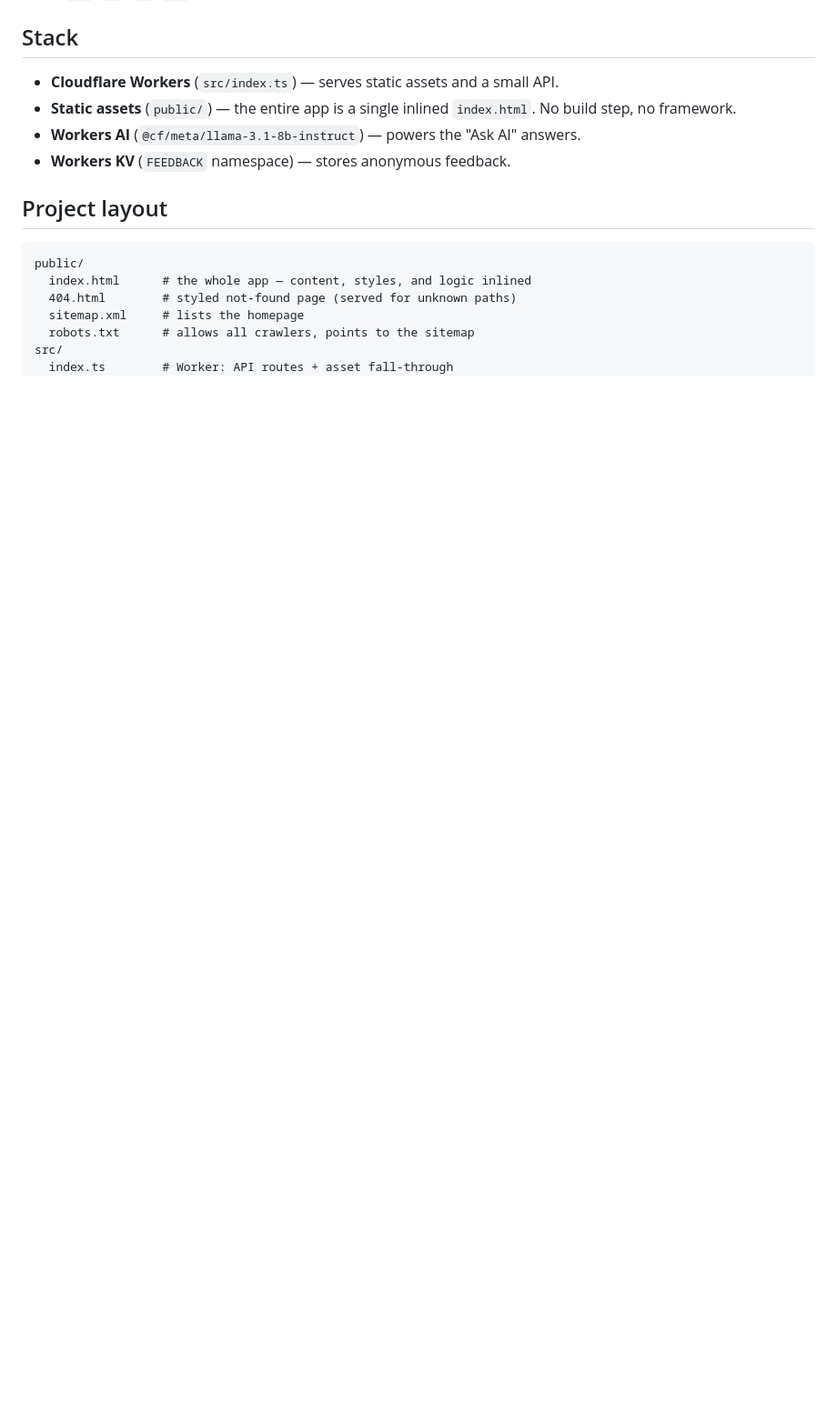
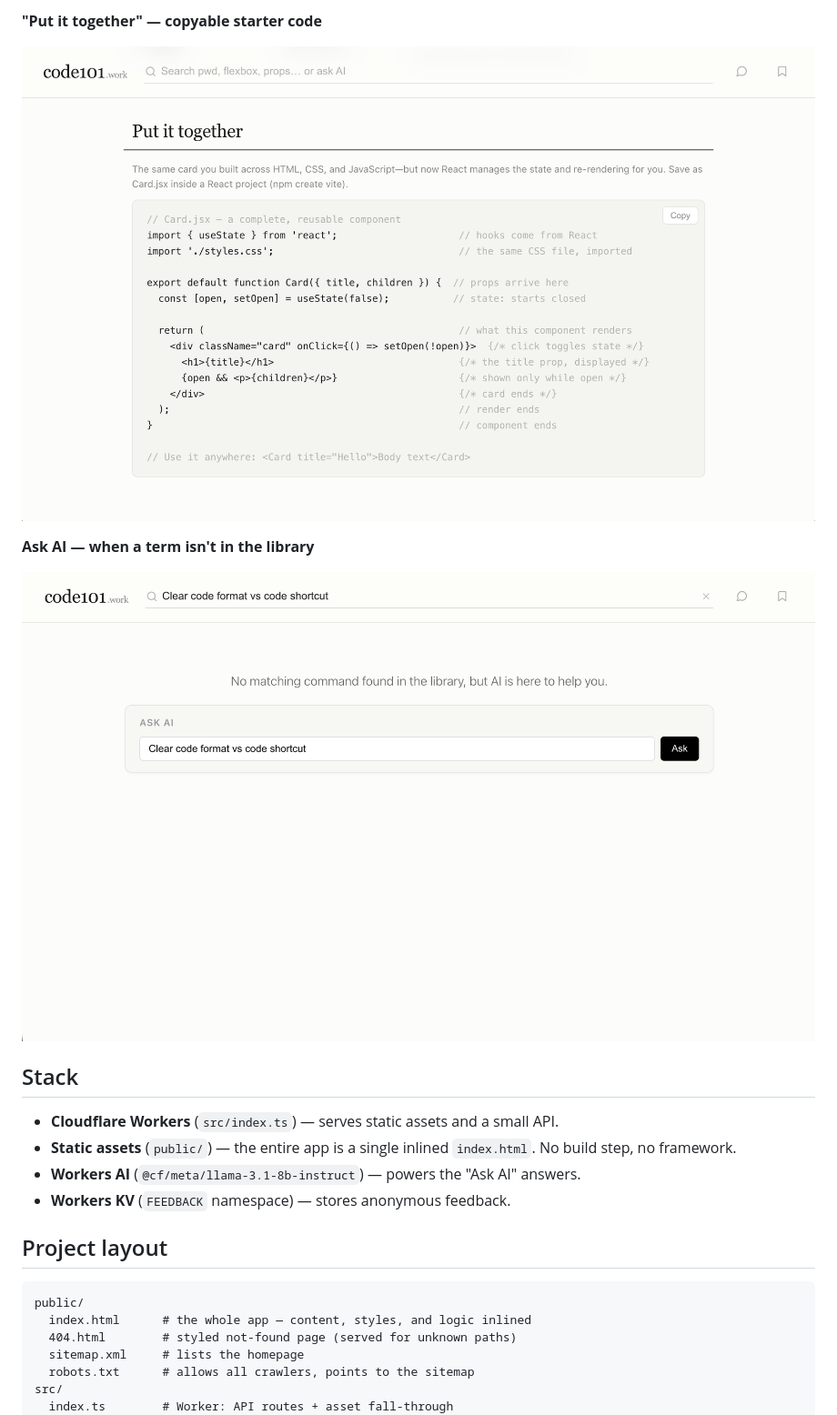
Before and after one commit to YuanUX/code101, a Markdown page: README.md, the part around one of its changes. Shown at 91% size. Drawn GitHub-style; pictures changed too: docs/ask-ai.png (added), docs/starter-code.png (added); blank space fills up the shorter version.

Commit message:
Add screenshots to README
Co-Authored-By: Claude Opus 4.8 (1M context) <noreply@anthropic.com>

```diff
--- a/README.md
+++ b/README.md
@@ -6,3 +21,10 @@ Learn `pwd`, `ls`, `cd`, `git`, flexbox, props, and more, with an "Ask AI" helpe
+**"Put it together" — copyable starter code**
+
+![Starter code](docs/starter-code.png)
+
+**Ask AI — when a term isn't in the library**
+
+![Ask AI](docs/ask-ai.png)
 
 ## Stack
 
```
Also changed, not shown: other parts of README.md (+15 -0 lines), docs/homepage.png (added), docs/react.png (added), docs/terminal.png (added).
